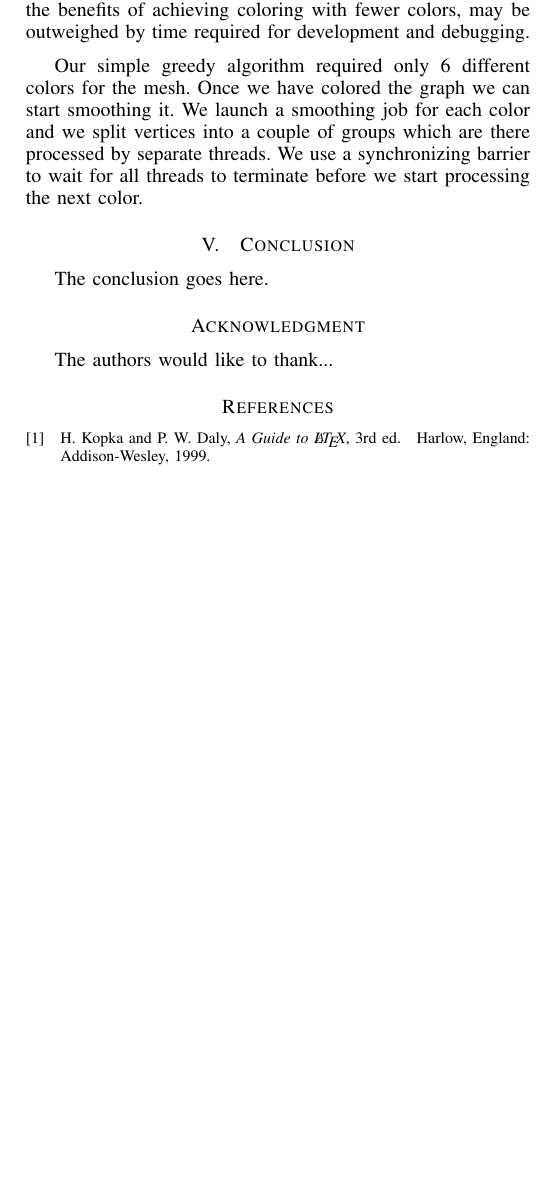
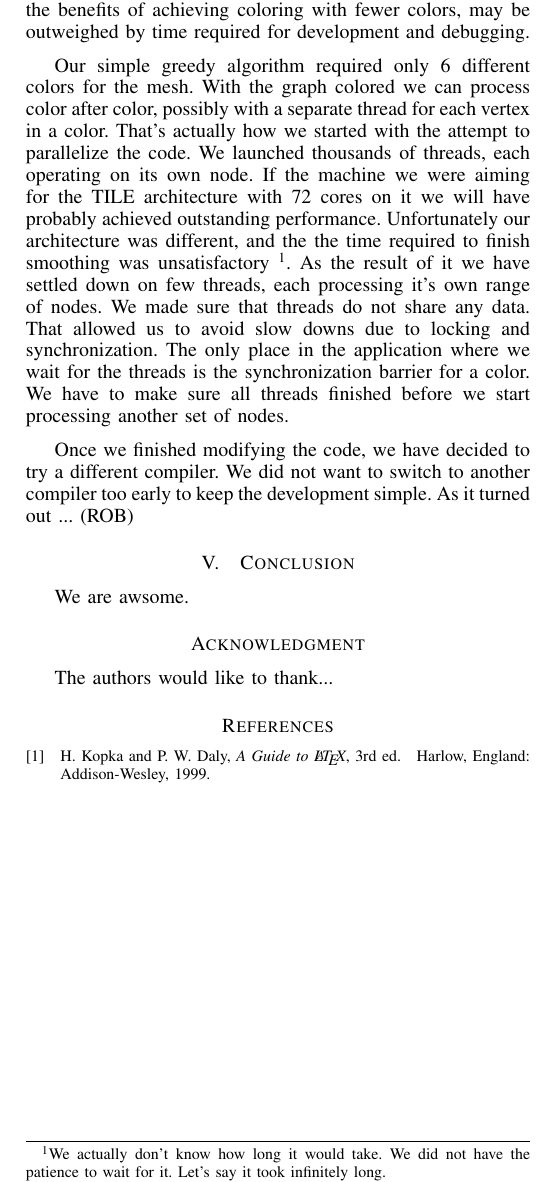
Before and after one commit to azram19/aca-smooth, a LaTeX paper (report/report.tex): part of page 2 of 2, cut so that both start at the same text, the shorter picture padded with empty space. Compiled offline with pdfLaTeX.

Commit message:
More words

```diff
--- a/report/report.tex
+++ b/report/report.tex
@@ -575,11 +590,13 @@ During data flow analysis we noticed that the metric property for a vertex is co
 We started transformation from sequential smoothing to a multi-threaded execution by deciding on a graph coloring algorithm we will use. The number of colors used for our graph had direct implications on performance. With fewer colors we can achieve better performance by being able to execute more code in parallel and spending less time locking and synchronizing. We knew that the mesh is a planar graph and therefore can be colored with at most 4 colors. After looking at different algorithms we have decided that a simple, greedy algorithm will be the best. With more complicated algorithms the benefits of achieving coloring with fewer colors, may be outweighed by time required for development and debugging.
 
-Our simple greedy algorithm required only 6 different colors for the mesh. Once we have colored the graph we can start smoothing it. We launch a smoothing job for each color and we split vertices into a couple of groups which are there processed by separate threads. We use a synchronizing barrier to wait for all threads to terminate before we start processing the next color.
+%Multi threading
+Our simple greedy algorithm required only 6 different colors for the mesh. With the graph colored we can process color after color, possibly with a separate thread for each vertex in a color. That's actually how we started with the attempt to parallelize the code. We launched thousands of threads, each operating on its own node. If the machine we were aiming for the TILE architecture with 72 cores on it we will have probably achieved outstanding performance. Unfortunately our architecture was different, and the the time required to finish smoothing was unsatisfactory \footnote{We actually don't know how long it would take. We did not have the patience to wait for it. Let's say it took infinitely long.}. As the result of it we have settled down on few threads, each processing it's own range of nodes. We made sure that threads do not share any data. That allowed us to avoid slow downs due to locking and synchronization. The only place in the application where we wait for the threads is the synchronization barrier for a color. We have to make sure all threads finished before we start processing another set of nodes.
 
-
+%Compiler
+Once we finished modifying the code, we have decided to try a different compiler. We did not want to switch to another compiler too early to keep the development simple. As it turned out ... (ROB)
 
 \section{Conclusion}
-The conclusion goes here.
+We are awsome.
 
 
 
```
Also changed, not shown: report/report.tex (23 more changed lines).
